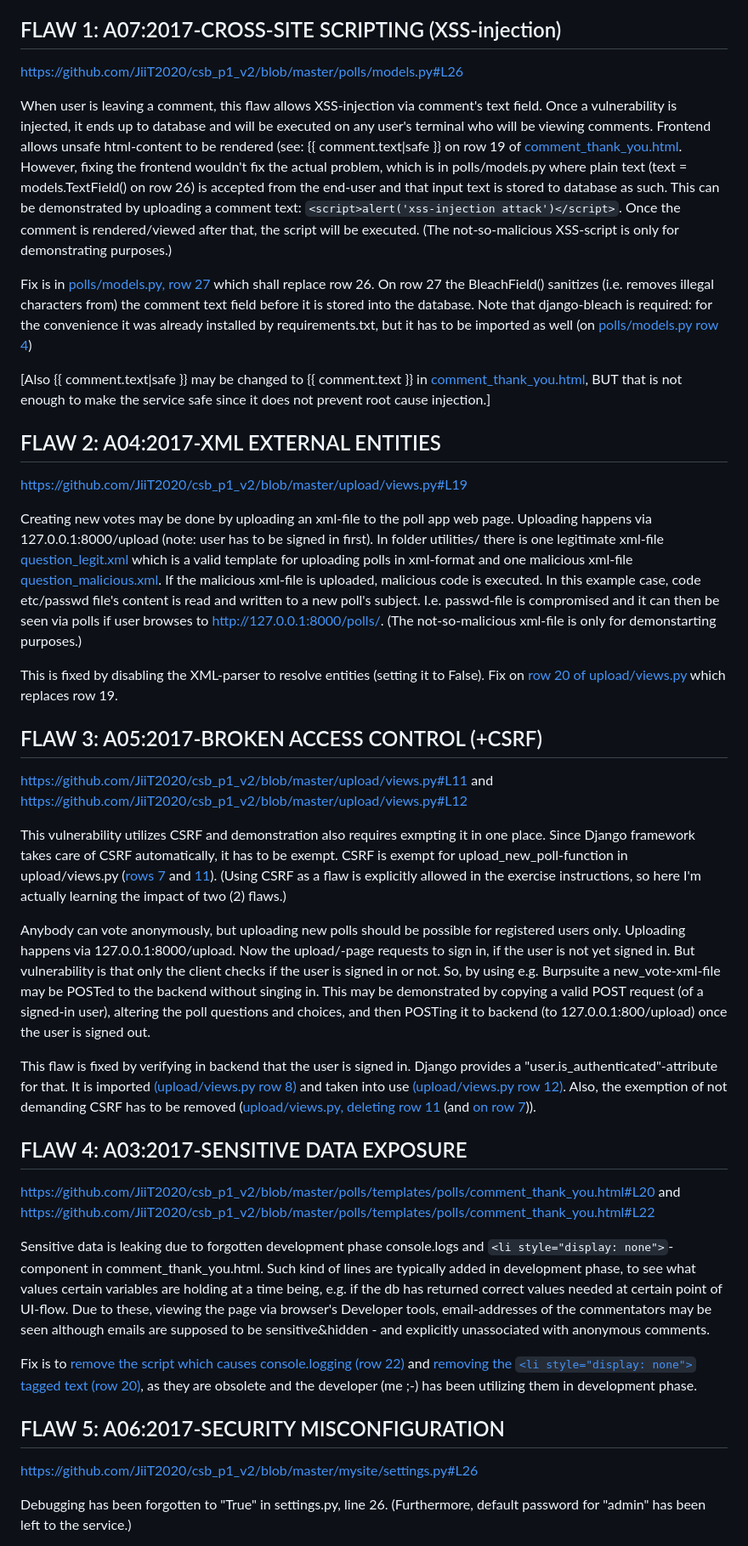
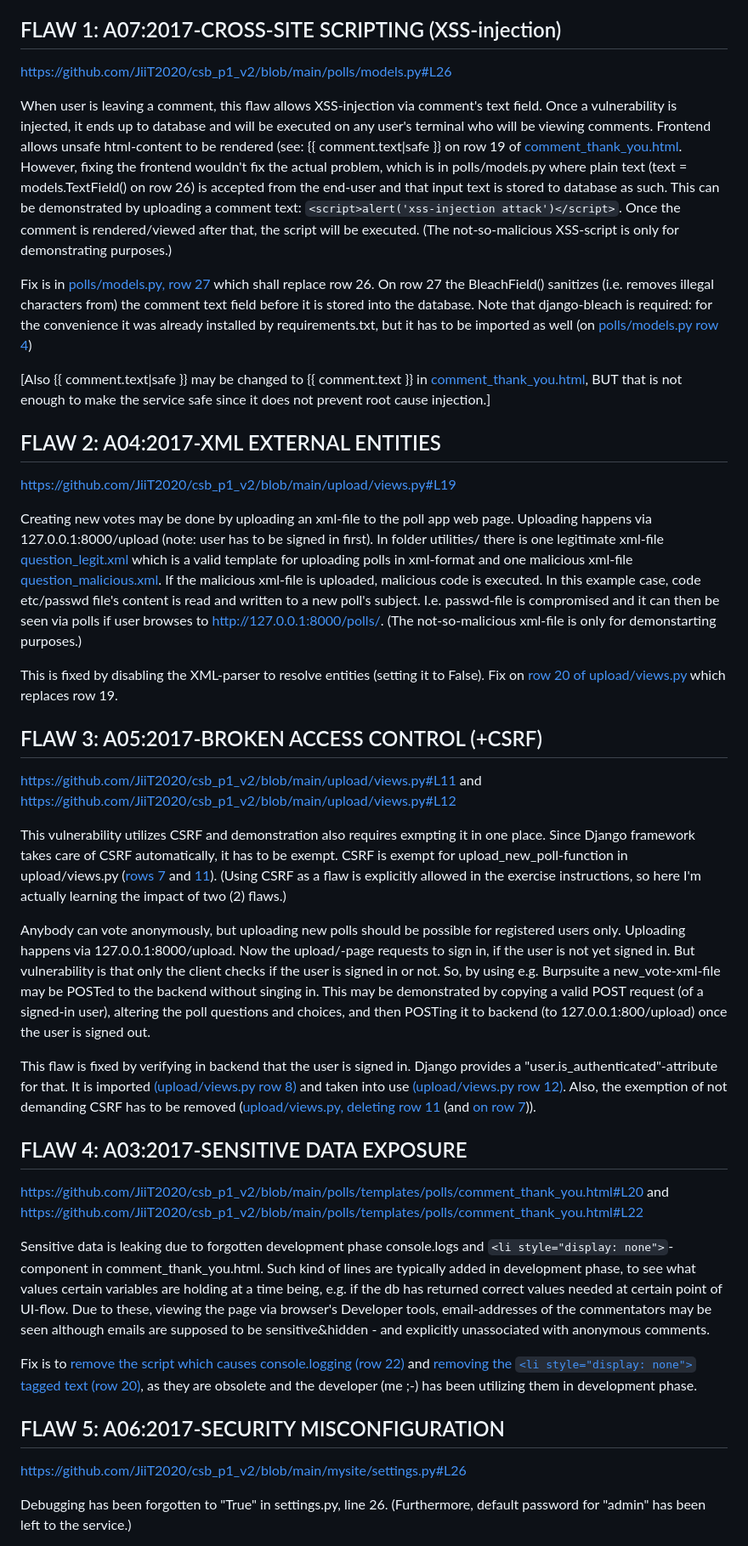
Before and after one commit to JiiT2020/csb_p1_v2, a Markdown page: README.md, the part around the change printed below. Shown: that part at 85% size. GitHub-like rendering.

````diff
--- a/README.md
+++ b/README.md
@@ -18,5 +18,5 @@ Once the installation is completed, the service is accessible in http://127.0.0.
 
 ## FLAW 1: A07:2017-CROSS-SITE SCRIPTING (XSS-injection)
 
-https://github.com/JiiT2020/csb_p1_v2/blob/master/polls/models.py#L26
+https://github.com/JiiT2020/csb_p1_v2/blob/main/polls/models.py#L26
 
@@ -29,5 +29,5 @@ Fix is in [polls/models.py, row 27](https://github.com/JiiT2020/csb_p1_v2/blob/m
 
 ## FLAW 2: A04:2017-XML EXTERNAL ENTITIES
 
-https://github.com/JiiT2020/csb_p1_v2/blob/master/upload/views.py#L19
+https://github.com/JiiT2020/csb_p1_v2/blob/main/upload/views.py#L19
 
@@ -38,7 +38,7 @@ This is fixed by disabling the XML-parser to resolve entities (setting it to Fal
 
 ## FLAW 3: A05:2017-BROKEN ACCESS CONTROL (+CSRF)
 
-https://github.com/JiiT2020/csb_p1_v2/blob/master/upload/views.py#L11
+https://github.com/JiiT2020/csb_p1_v2/blob/main/upload/views.py#L11
 and
-https://github.com/JiiT2020/csb_p1_v2/blob/master/upload/views.py#L12
+https://github.com/JiiT2020/csb_p1_v2/blob/main/upload/views.py#L12
 
@@ -52,9 +52,9 @@ Also, the exemption of not demanding CSRF has to be removed ([upload/views.py, d
 
 ## FLAW 4: A03:2017-SENSITIVE DATA EXPOSURE
 
-https://github.com/JiiT2020/csb_p1_v2/blob/master/polls/templates/polls/comment_thank_you.html#L20
+https://github.com/JiiT2020/csb_p1_v2/blob/main/polls/templates/polls/comment_thank_you.html#L20
 and
-https://github.com/JiiT2020/csb_p1_v2/blob/master/polls/templates/polls/comment_thank_you.html#L22
+https://github.com/JiiT2020/csb_p1_v2/blob/main/polls/templates/polls/comment_thank_you.html#L22
 
 Sensitive data is leaking due to forgotten development phase console.logs and ```<li style="display: none">```-component in comment_thank_you.html. Such kind of lines are typically added in development phase, to see what values certain variables are holding at a time being, e.g. if the db has returned correct values needed at certain point of UI-flow. Due to these, viewing the page via browser's Developer tools, email-addresses of the commentators may be seen although emails are supposed to be sensitive&hidden - and explicitly unassociated with anonymous comments.
 
@@ -63,7 +63,7 @@ Fix is to [remove the script which causes console.logging (row 22)](https://gith
 
 ## FLAW 5: A06:2017-SECURITY MISCONFIGURATION
 
-https://github.com/JiiT2020/csb_p1_v2/blob/master/mysite/settings.py#L26
+https://github.com/JiiT2020/csb_p1_v2/blob/main/mysite/settings.py#L26
 
 Debugging has been forgotten to "True" in settings.py, line 26. (Furthermore, default password for "admin" has been left to the service.)
 
````
Also changed, not shown: other parts of README.md (+10 -10 lines).
